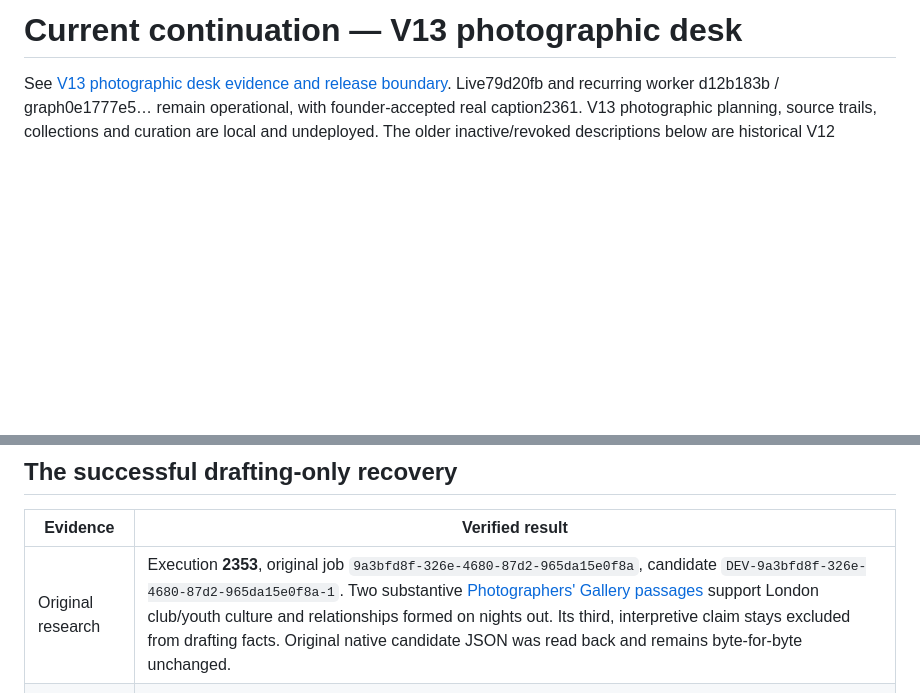
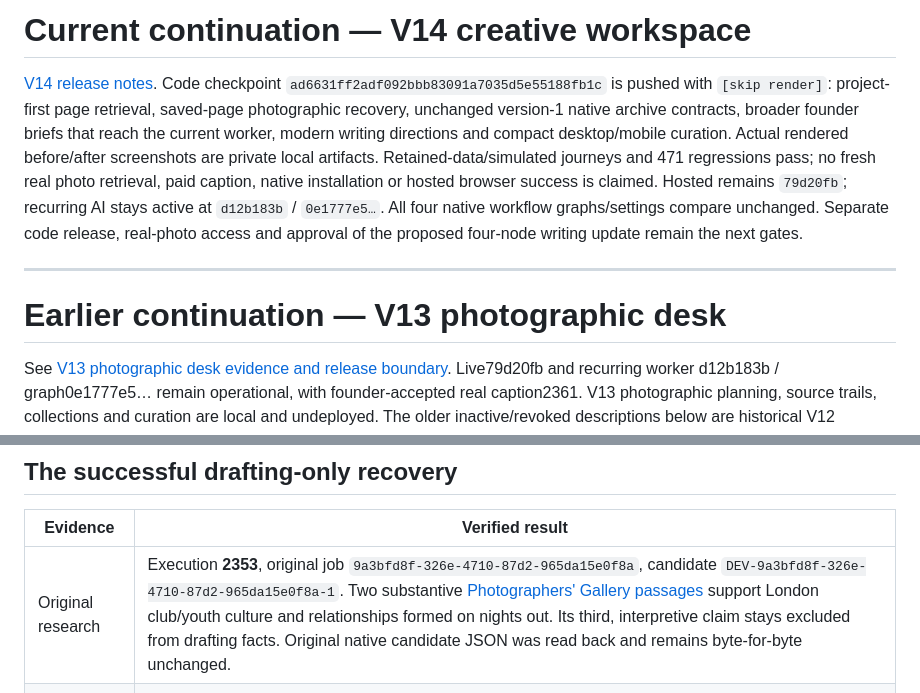
Before and after one commit to Veev078/Mildincident, a Markdown page: docs/release/V12_V1_STATUS.md, 2 parts joined by grey strips. Drawn GitHub-style; blank space fills up the shorter version.

```diff
--- a/docs/release/V12_V1_STATUS.md
+++ b/docs/release/V12_V1_STATUS.md
@@ -1,4 +1,10 @@
-# Current continuation — V13 photographic desk
+# Current continuation — V14 creative workspace
+
+[V14 release notes](V14_CREATIVE_WORKSPACE.md). Code checkpoint `ad6631ff2adf092bbb83091a7035d5e55188fb1c` is pushed with `[skip render]`: project-first page retrieval, saved-page photographic recovery, unchanged version-1 native archive contracts, broader founder briefs that reach the current worker, modern writing directions and compact desktop/mobile curation. Actual rendered before/after screenshots are private local artifacts. Retained-data/simulated journeys and 471 regressions pass; no fresh real photo retrieval, paid caption, native installation or hosted browser success is claimed. Hosted remains `79d20fb`; recurring AI stays active at `d12b183b` / `0e1777e5…`. All four native workflow graphs/settings compare unchanged. Separate code release, real-photo access and approval of the proposed four-node writing update remain the next gates.
+
+---
+
+# Earlier continuation — V13 photographic desk
 
 See [V13 photographic desk evidence and release boundary](V13_PHOTOGRAPHY.md). Live79d20fb and recurring worker d12b183b / graph0e1777e5… remain operational, with founder-accepted real caption2361. V13 photographic planning, source trails, collections and curation are local and undeployed. The older inactive/revoked descriptions below are historical V12 checkpoints, not the current operating state.
 
@@ -274,7 +280,7 @@ Updated **November 5, 2026, America/New_York**. **Real preliminary editorial dra
 
 | Evidence | Verified result |
 | --- | --- |
-| Original research | Execution **2353**, original job `9a3bfd8f-326e-4680-87d2-965da15e0f8a`, candidate `DEV-9a3bfd8f-326e-4680-87d2-965da15e0f8a-1`. Two substantive [Photographers' Gallery passages](https://thephotographersgallery.org.uk/photography-culture/story-behind-photograph-marcie-docherty) support London club/youth culture and relationships formed on nights out. Its third, interpretive claim stays excluded from drafting facts. Original native candidate JSON was read back and remains byte-for-byte unchanged. |
+| Original research | Execution **2353**, original job `9a3bfd8f-326e-4710-87d2-965da15e0f8a`, candidate `DEV-9a3bfd8f-326e-4710-87d2-965da15e0f8a-1`. Two substantive [Photographers' Gallery passages](https://thephotographersgallery.org.uk/photography-culture/story-behind-photograph-marcie-docherty) support London club/youth culture and relationships formed on nights out. Its third, interpretive claim stays excluded from drafting facts. Original native candidate JSON was read back and remains byte-for-byte unchanged. |
 | New recovery identity | Job **38b01282-9e80-42b8-ac7b-a96bfb12124a**, execution **2355**, candidate `DEV-38b01282-9e80-42b8-ac7b-a96bfb12124a-1`. Original research IDs, capture time and evidence SHA256 **6cbc15f805f4e7028b89d0fcd360c59f05ac2972e5408eee8f470c8c6fb25af7** are retained as explicit recovery lineage. No original job, claim or founder edit was reset. |
 | Reviewed execution | Founder separately authorized temporary recovery graph **65d64d6a6fafa3689fa72c5966d0b29548755bfd89c197a0845035f16c5c28ee** in the same worker. Native temporary version **0f6aaf68-a5e6-4456-86ef-4ef33a75bc01** was activated for that one exact job, then deactivated. The existing standard worker was saved inactive afterward. Rollback snapshots remain private. |
 | Actual model input | Repaired native template rendered **21355 characters**. The executed input hashes identically to the reviewed input. Only original claim indices **0 and1** qualified; source passages and captured Brand Brain were reused. Photographic metadata was not promoted to inspected pixels. |
```
Also changed, not shown: docs/SPRINT_STATUS.md (+7 -1 lines), docs/release/V14_CREATIVE_WORKSPACE.md (added, +60 -0 lines).
